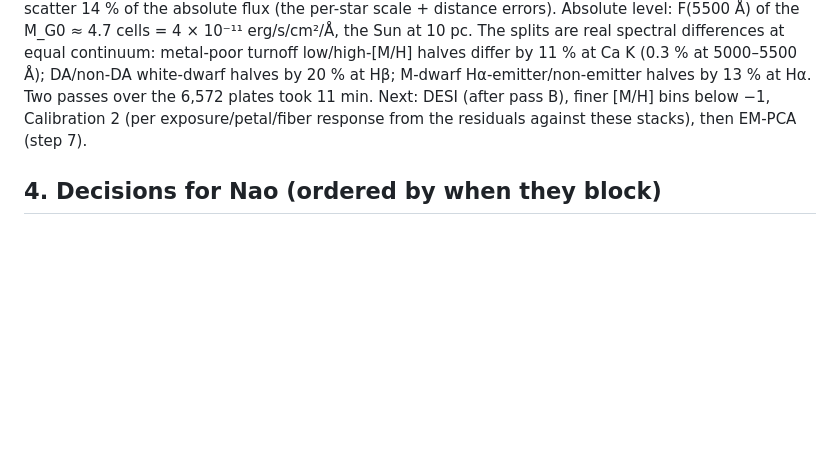
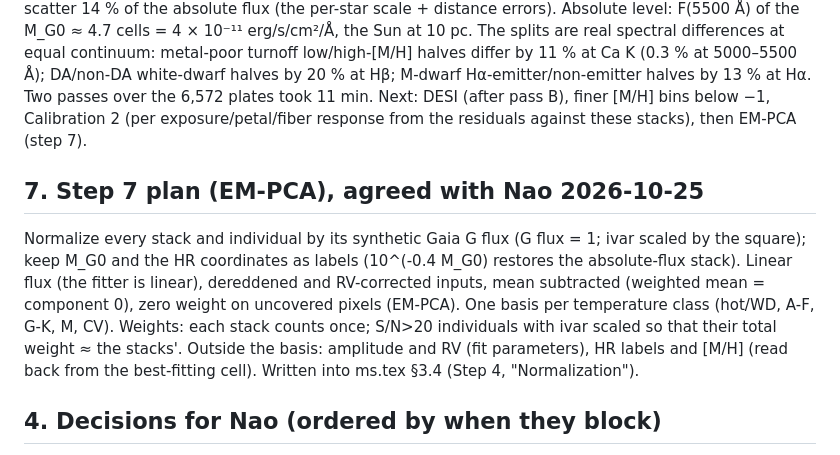
Before and after one commit to naosuzuki/projects_desi, a Markdown page: docs/HANDOVER_stars.md, the part around the change. Rendered like a GitHub page; blank space fills up the shorter version.

Commit message:
HANDOVER_stars: EM-PCA normalization plan (Gaia-G flux = 1, linear flux, per-class bases)
Co-Authored-By: Claude Fable 5.1 <noreply@anthropic.com>

```diff
--- a/docs/HANDOVER_stars.md
+++ b/docs/HANDOVER_stars.md
@@ -192,6 +192,14 @@ The splits are real spectral differences at equal continuum: metal-poor turnoff
 6,572 plates took 11 min. Next: DESI (after pass B), finer [M/H] bins below −1, Calibration 2 (per exposure/petal/fiber response from
 the residuals against these stacks), then EM-PCA (step 7).
 
+## 7. Step 7 plan (EM-PCA), agreed with Nao 2026-10-25
+Normalize every stack and individual by its synthetic Gaia G flux (G flux = 1; ivar scaled by the square); keep M_G0 and the HR
+coordinates as labels (10^(-0.4 M_G0) restores the absolute-flux stack). Linear flux (the fitter is linear), dereddened and
+RV-corrected inputs, mean subtracted (weighted mean = component 0), zero weight on uncovered pixels (EM-PCA). One basis per
+temperature class (hot/WD, A-F, G-K, M, CV). Weights: each stack counts once; S/N>20 individuals with ivar scaled so that their
+total weight ≈ the stacks'. Outside the basis: amplitude and RV (fit parameters), HR labels and [M/H] (read back from the
+best-fitting cell). Written into ms.tex §3.4 (Step 4, "Normalization").
+
 ## 4. Decisions for Nao (ordered by when they block)
 1. Backup-program coadds: download (brightest stars, most XP) or dark+bright only? (blocks the final sample, not the pipeline)
 2. Downloads: Bayestar19 (dustmaps), DESI DR1 MWS VAC, Gaia XP coefficients for the DESI quality stars (sizes to be reported before fetching).
```
